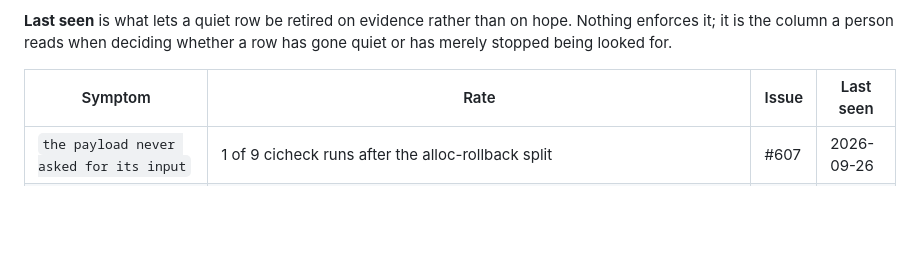
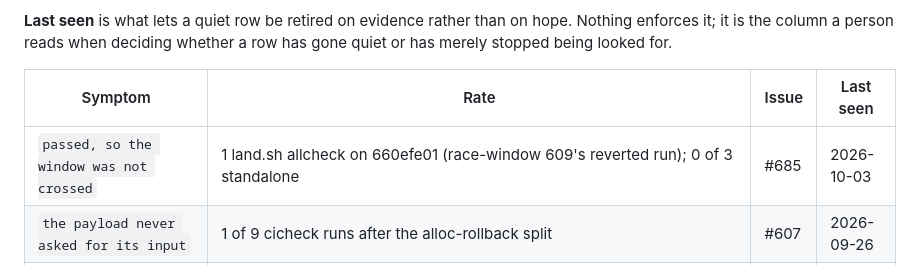
Before and after one commit to takibi-lang/takibi, a Markdown page: docs/KNOWN_INTERMITTENTS.md, the part around the change. GitHub-like rendering; blank space fills up the shorter version.

```diff
--- a/docs/KNOWN_INTERMITTENTS.md
+++ b/docs/KNOWN_INTERMITTENTS.md
@@ -30,6 +30,7 @@ whether a row has gone quiet or has merely stopped being looked for.
 
 | Symptom | Rate | Issue | Last seen |
 | --- | --- | --- | --- |
+| `passed, so the window was not crossed` | 1 land.sh allcheck on 660efe01 (race-window 609's reverted run); 0 of 3 standalone | #685 | 2026-10-03 |
 | `the payload never asked for its input` | 1 of 9 cicheck runs after the alloc-rollback split | #607 | 2026-09-26 |
 | `workload: peer read 98304 pattern bytes` | line MISSING from peer_filesystem.actual: 2 of 7 local cicheck runs; 0 of 47 standalone. The uart-wake lane reports the same stall as `the peer console writer never delivered its last record`: 1 of 1 cicheck, 0 of 4 standalone, 0 of 30 peer-suites run six at a time | #604 | 2026-09-29 |
 | `retired different work in their cold and warm passes` | 1 of 4 local RPi5 runs on 2026-09-29, every warm pass on CPU 2; 1 of 3 on 2026-09-30 in land.sh (4 of 8 rounds disturbed) | #649 | 2026-09-30 |
```
Also changed, not shown: ROADMAP.md (+14 -0 lines).
